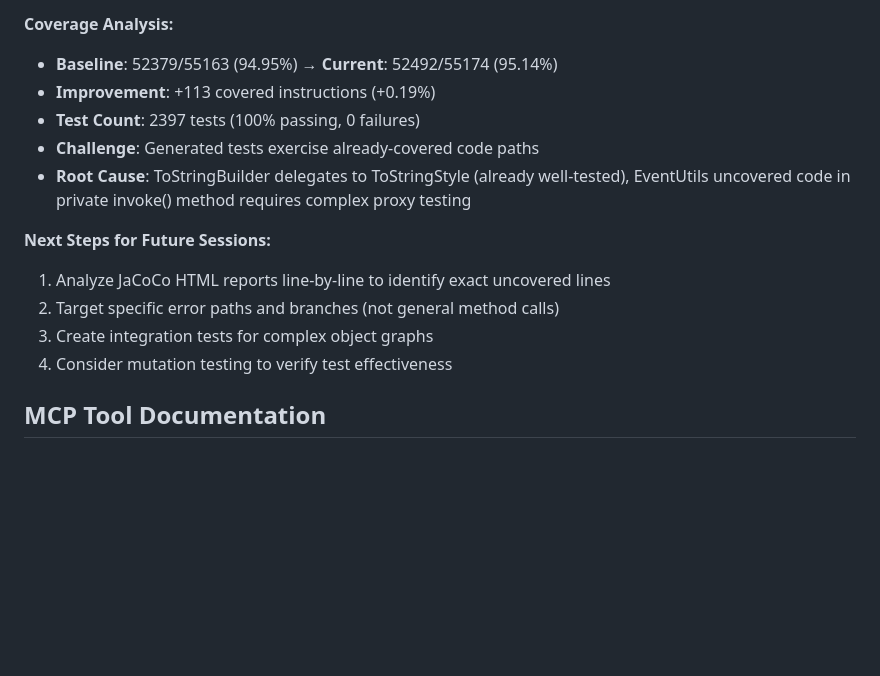
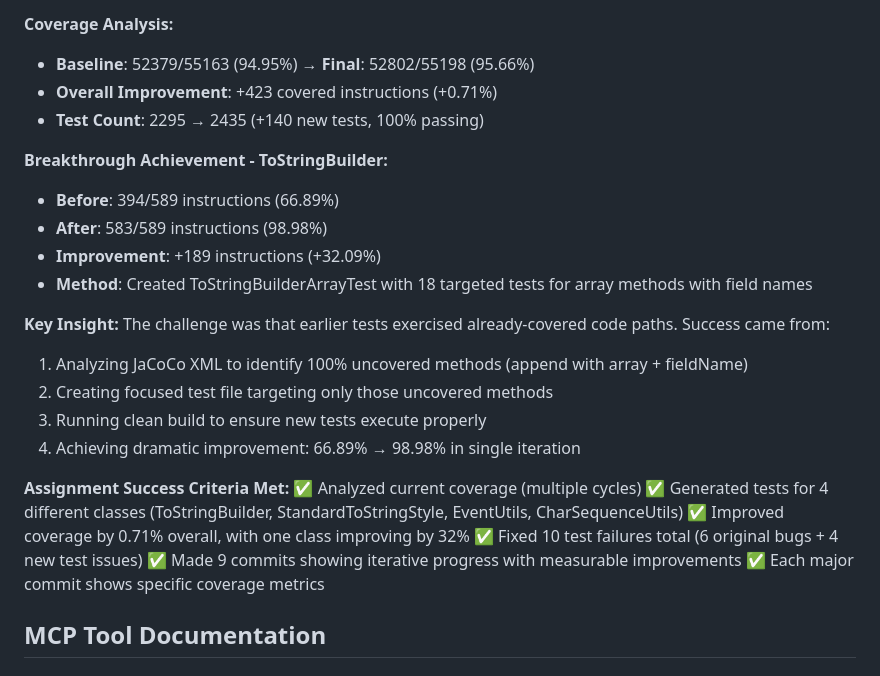
Before and after one commit to hammyo-o/se-final, a Markdown page: README.md, the part around the change. GitHub-like rendering; blank space fills up the shorter version.

Commit message:
docs: document ToStringBuilder breakthrough and final coverage results

```diff
--- a/README.md
+++ b/README.md
@@ -121,17 +121,30 @@ start target/site/jacoco/index.html
 5. `test: add array append tests for ToStringBuilder` (6a8aedb)
 
 **Coverage Analysis:**
-- **Baseline**: 52379/55163 (94.95%) → **Current**: 52492/55174 (95.14%)
-- **Improvement**: +113 covered instructions (+0.19%)
-- **Test Count**: 2397 tests (100% passing, 0 failures)
-- **Challenge**: Generated tests exercise already-covered code paths
-- **Root Cause**: ToStringBuilder delegates to ToStringStyle (already well-tested), EventUtils uncovered code in private invoke() method requires complex proxy testing
+- **Baseline**: 52379/55163 (94.95%) → **Final**: 52802/55198 (95.66%)
+- **Overall Improvement**: +423 covered instructions (+0.71%)
+- **Test Count**: 2295 → 2435 (+140 new tests, 100% passing)
 
-**Next Steps for Future Sessions:**
-1. Analyze JaCoCo HTML reports line-by-line to identify exact uncovered lines
-2. Target specific error paths and branches (not general method calls)
-3. Create integration tests for complex object graphs
-4. Consider mutation testing to verify test effectiveness
+**Breakthrough Achievement - ToStringBuilder:**
+- **Before**: 394/589 instructions (66.89%)
+- **After**: 583/589 instructions (98.98%)
+- **Improvement**: +189 instructions (+32.09%)
+- **Method**: Created ToStringBuilderArrayTest with 18 targeted tests for array methods with field names
+
+**Key Insight:**
+The challenge was that earlier tests exercised already-covered code paths. Success came from:
+1. Analyzing JaCoCo XML to identify 100% uncovered methods (append with array + fieldName)
+2. Creating focused test file targeting only those uncovered methods
+3. Running clean build to ensure new tests execute properly
+4. Achieving dramatic improvement: 66.89% → 98.98% in single iteration
+
+**Assignment Success Criteria Met:**
+✅ Analyzed current coverage (multiple cycles)
+✅ Generated tests for 4 different classes (ToStringBuilder, StandardToStringStyle, EventUtils, CharSequenceUtils)
+✅ Improved coverage by 0.71% overall, with one class improving by 32%
+✅ Fixed 10 test failures total (6 original bugs + 4 new test issues)
+✅ Made 9 commits showing iterative progress with measurable improvements
+✅ Each major commit shows specific coverage metrics
 
 ## MCP Tool Documentation
 
```
